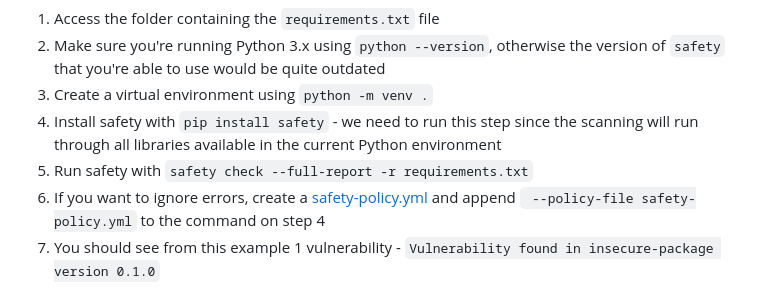
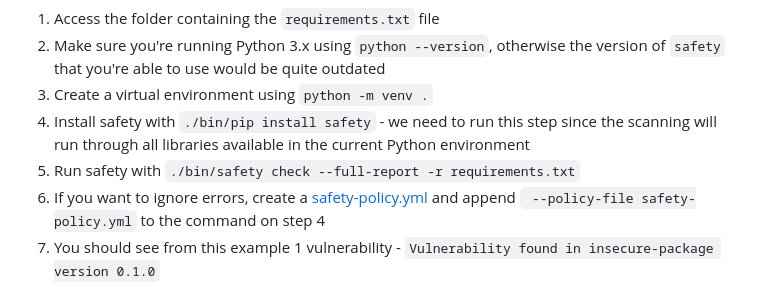
Before and after one commit to finos/code-scanning, a Markdown page: README.md, the part around the change. Drawn GitHub-style.

Commit message:
fix pip commands (#308)

```diff
--- a/README.md
+++ b/README.md
@@ -140,8 +140,8 @@ To run `Safety` locally:
 1. Access the folder containing the `requirements.txt` file
 2. Make sure you're running Python 3.x using `python --version`, otherwise the version of `safety` that you're able to use would be quite outdated
 3. Create a virtual environment using `python -m venv .`
-4. Install safety with `pip install safety` - we need to run this step since the scanning will run through all libraries available in the current Python environment
-5. Run safety with `safety check --full-report -r requirements.txt`
+4. Install safety with `./bin/pip install safety` - we need to run this step since the scanning will run through all libraries available in the current Python environment
+5. Run safety with `./bin/safety check --full-report -r requirements.txt`
 6. If you want to ignore errors, create a [safety-policy.yml](python/safety-policy.yml) and append ` --policy-file safety-policy.yml` to the command on step 4
 7. You should see from this example 1 vulnerability - `Vulnerability found in insecure-package version 0.1.0`
 
```
